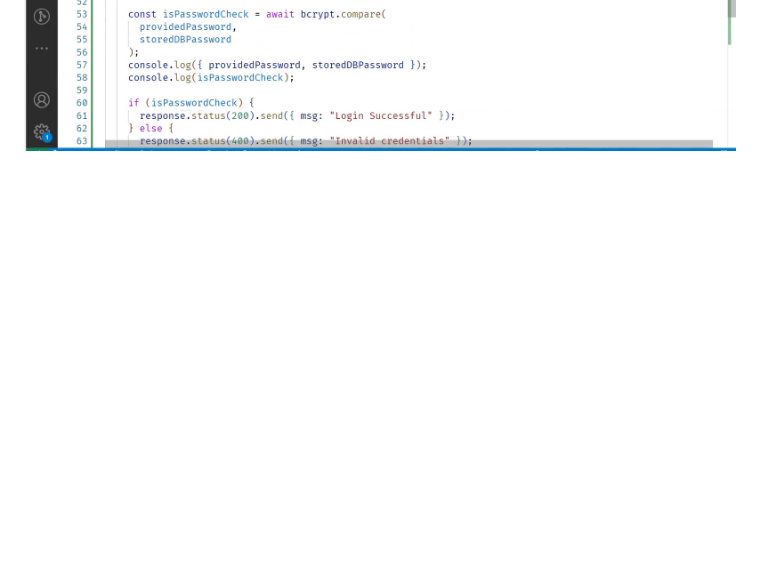
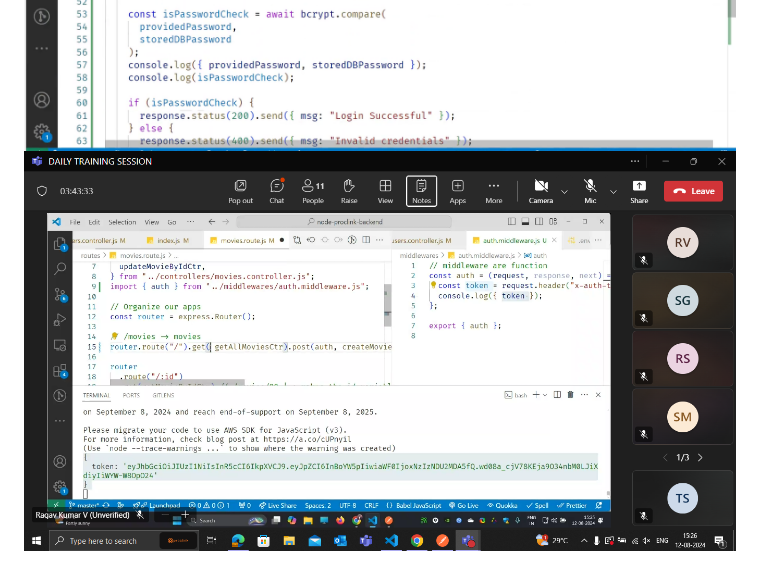
Before and after one commit to AishuPola/node-js, a Markdown page: mangodb.md, the part around the change. Drawn GitHub-style; pictures changed too: image-29.png (added); blank space fills up the shorter version.

```diff
--- a/mangodb.md
+++ b/mangodb.md
@@ -144,3 +144,4 @@ for user experience validation is requied in frontend.
 ![alt text](image-26.png)
 ![alt text](image-27.png)
 ![alt text](image-28.png)
+![alt text](image-29.png)
```
Also changed, not shown: 2 other files.
